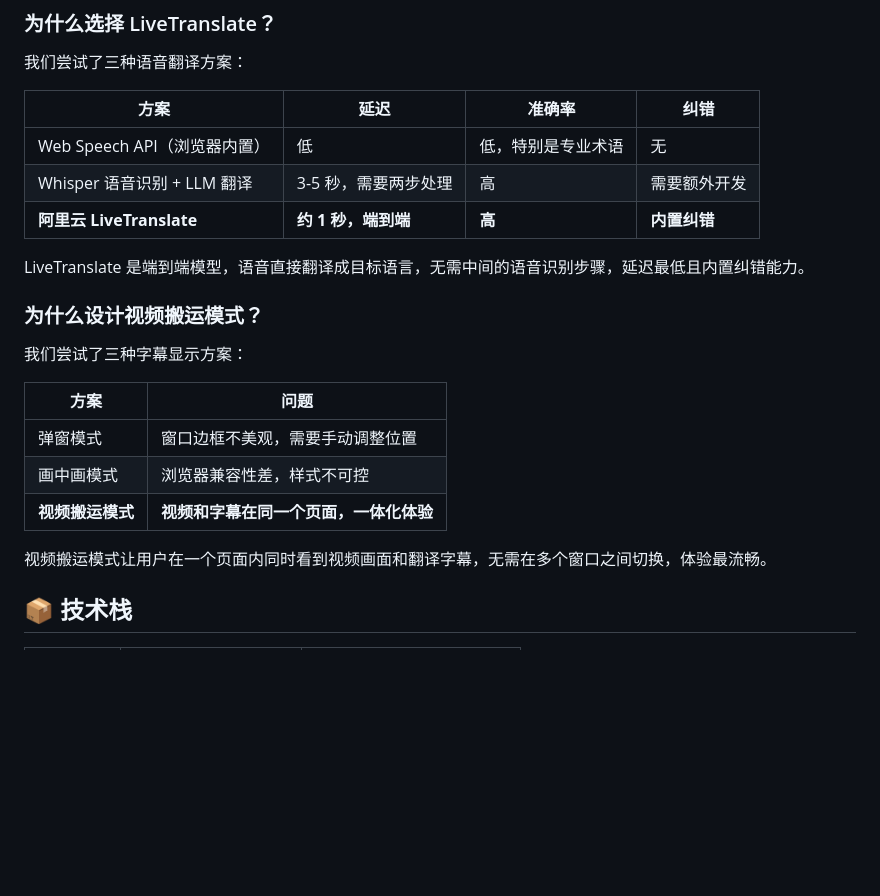
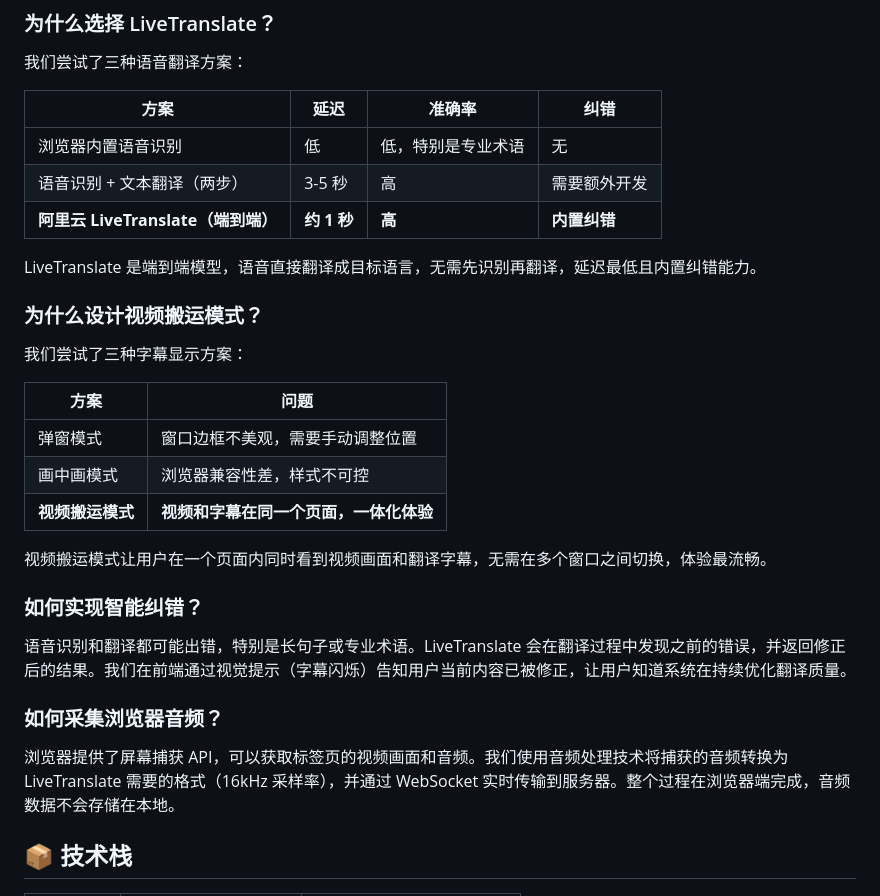
Before and after one commit to muonuo/ai-simultaneous-interpreter, a Markdown page: README.md, the part around one of its changes. Drawn GitHub-style; blank space fills up the shorter version.

```diff
--- a/README.md
+++ b/README.md
@@ -82,11 +123,11 @@ python main.py
 
 | 方案 | 延迟 | 准确率 | 纠错 |
 |------|------|--------|------|
-| Web Speech API（浏览器内置） | 低 | 低，特别是专业术语 | 无 |
-| Whisper 语音识别 + LLM 翻译 | 3-5 秒，需要两步处理 | 高 | 需要额外开发 |
-| **阿里云 LiveTranslate** | **约 1 秒，端到端** | **高** | **内置纠错** |
+| 浏览器内置语音识别 | 低 | 低，特别是专业术语 | 无 |
+| 语音识别 + 文本翻译（两步） | 3-5 秒 | 高 | 需要额外开发 |
+| **阿里云 LiveTranslate（端到端）** | **约 1 秒** | **高** | **内置纠错** |
 
-LiveTranslate 是端到端模型，语音直接翻译成目标语言，无需中间的语音识别步骤，延迟最低且内置纠错能力。
+LiveTranslate 是端到端模型，语音直接翻译成目标语言，无需先识别再翻译，延迟最低且内置纠错能力。
 
 ### 为什么设计视频搬运模式？
 
@@ -99,6 +140,14 @@ LiveTranslate 是端到端模型，语音直接翻译成目标语言，无需中
 | **视频搬运模式** | **视频和字幕在同一个页面，一体化体验** |
 
 视频搬运模式让用户在一个页面内同时看到视频画面和翻译字幕，无需在多个窗口之间切换，体验最流畅。
+
+### 如何实现智能纠错？
+
+语音识别和翻译都可能出错，特别是长句子或专业术语。LiveTranslate 会在翻译过程中发现之前的错误，并返回修正后的结果。我们在前端通过视觉提示（字幕闪烁）告知用户当前内容已被修正，让用户知道系统在持续优化翻译质量。
+
+### 如何采集浏览器音频？
+
+浏览器提供了屏幕捕获 API，可以获取标签页的视频画面和音频。我们使用音频处理技术将捕获的音频转换为 LiveTranslate 需要的格式（16kHz 采样率），并通过 WebSocket 实时传输到服务器。整个过程在浏览器端完成，音频数据不会存储在本地。
 
 ## 📦 技术栈
 
```
Also changed, not shown: other parts of README.md (+41 -0 lines).
